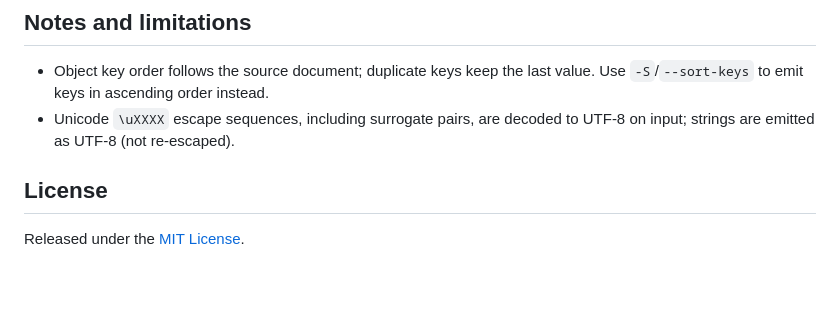
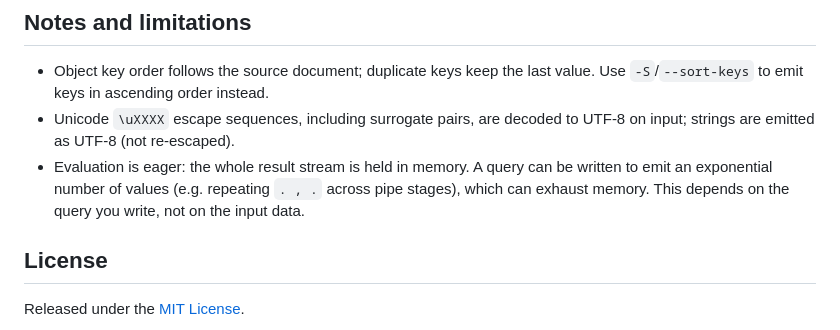
Before and after one commit to mangrisano/jpick, a Markdown page: README.md, the part around the change. Rendered like a GitHub page; blank space fills up the shorter version.

Commit message:
docs: note the eager-evaluation limitation in the query engine

```diff
--- a/README.md
+++ b/README.md
@@ -1015,6 +1015,10 @@ All library code lives in the `jpick` namespace.
   value. Use `-S`/`--sort-keys` to emit keys in ascending order instead.
 - Unicode `\uXXXX` escape sequences, including surrogate pairs, are decoded to
   UTF-8 on input; strings are emitted as UTF-8 (not re-escaped).
+- Evaluation is eager: the whole result stream is held in memory. A query can
+  be written to emit an exponential number of values (e.g. repeating `. , .`
+  across pipe stages), which can exhaust memory. This depends on the query you
+  write, not on the input data.
 
 ## License
 
```
